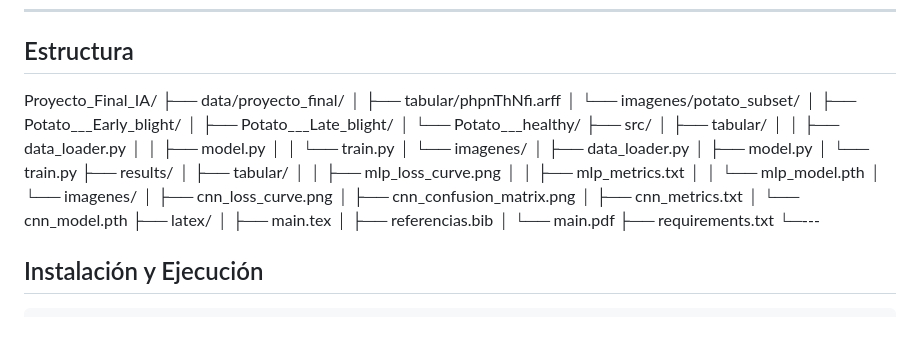
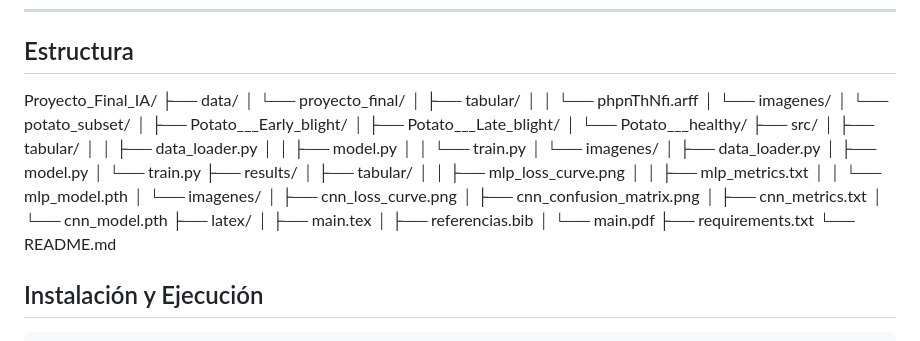
Before and after one commit to bnarvaezcristiana-ai2004/Proyecto_Final_IA, a Markdown page: README.md, the part around the change. Drawn GitHub-style.

Commit message:
Update README with project details and structure

```diff
--- a/README.md
+++ b/README.md
@@ -20,12 +20,15 @@ El proyecto clasifica datos tabulares e imágenes usando redes neuronales entren
 
 ## Estructura
 Proyecto_Final_IA/
-├── data/proyecto_final/
-│   ├── tabular/phpnThNfi.arff
-│   └── imagenes/potato_subset/
-│       ├── Potato___Early_blight/
-│       ├── Potato___Late_blight/
-│       └── Potato___healthy/
+├── data/
+│   └── proyecto_final/
+│       ├── tabular/
+│       │   └── phpnThNfi.arff
+│       └── imagenes/
+│           └── potato_subset/
+│               ├── Potato___Early_blight/
+│               ├── Potato___Late_blight/
+│               └── Potato___healthy/
 ├── src/
 │   ├── tabular/
 │   │   ├── data_loader.py
@@ -50,7 +53,7 @@ Proyecto_Final_IA/
 │   ├── referencias.bib
 │   └── main.pdf
 ├── requirements.txt
-└─---
+└── README.md
 
 ## Instalación y Ejecución
 
```
